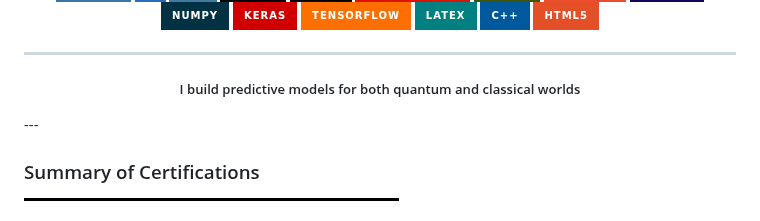
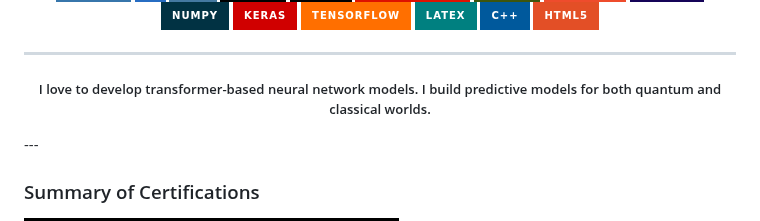
Before and after one commit to isadays/isadays, a Markdown page: README.md, the part around the change. Drawn GitHub-style; badges without logos.

```diff
--- a/README.md
+++ b/README.md
@@ -24,7 +24,7 @@
 </p>
 
 ---
-<h5 align="center"> I build predictive models for both quantum and classical worlds </h5>
+<h5 align="center"> I love to develop transformer-based neural network models. I build predictive models for both quantum and classical worlds. </h5>
 ---
 
 
```
